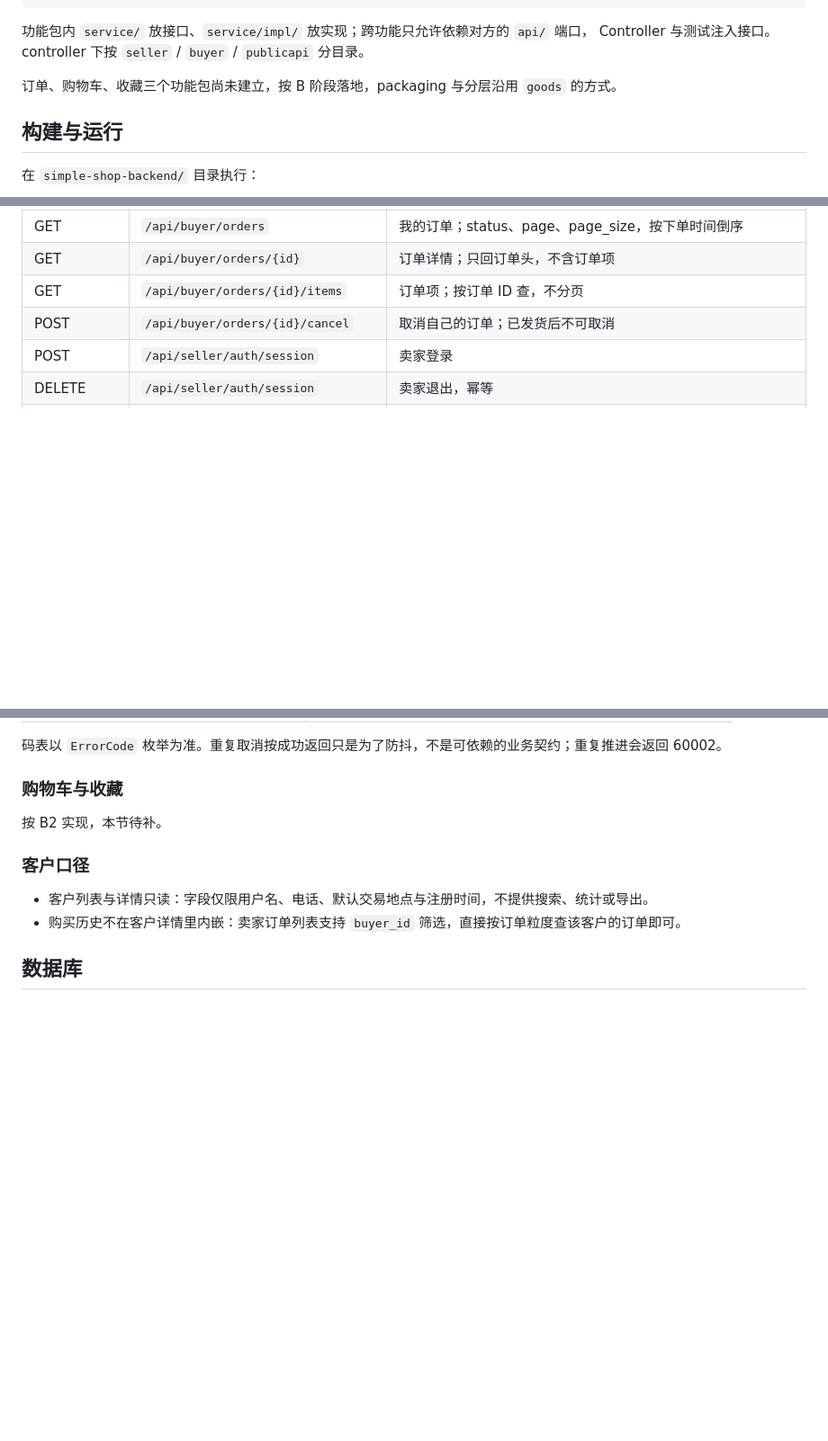
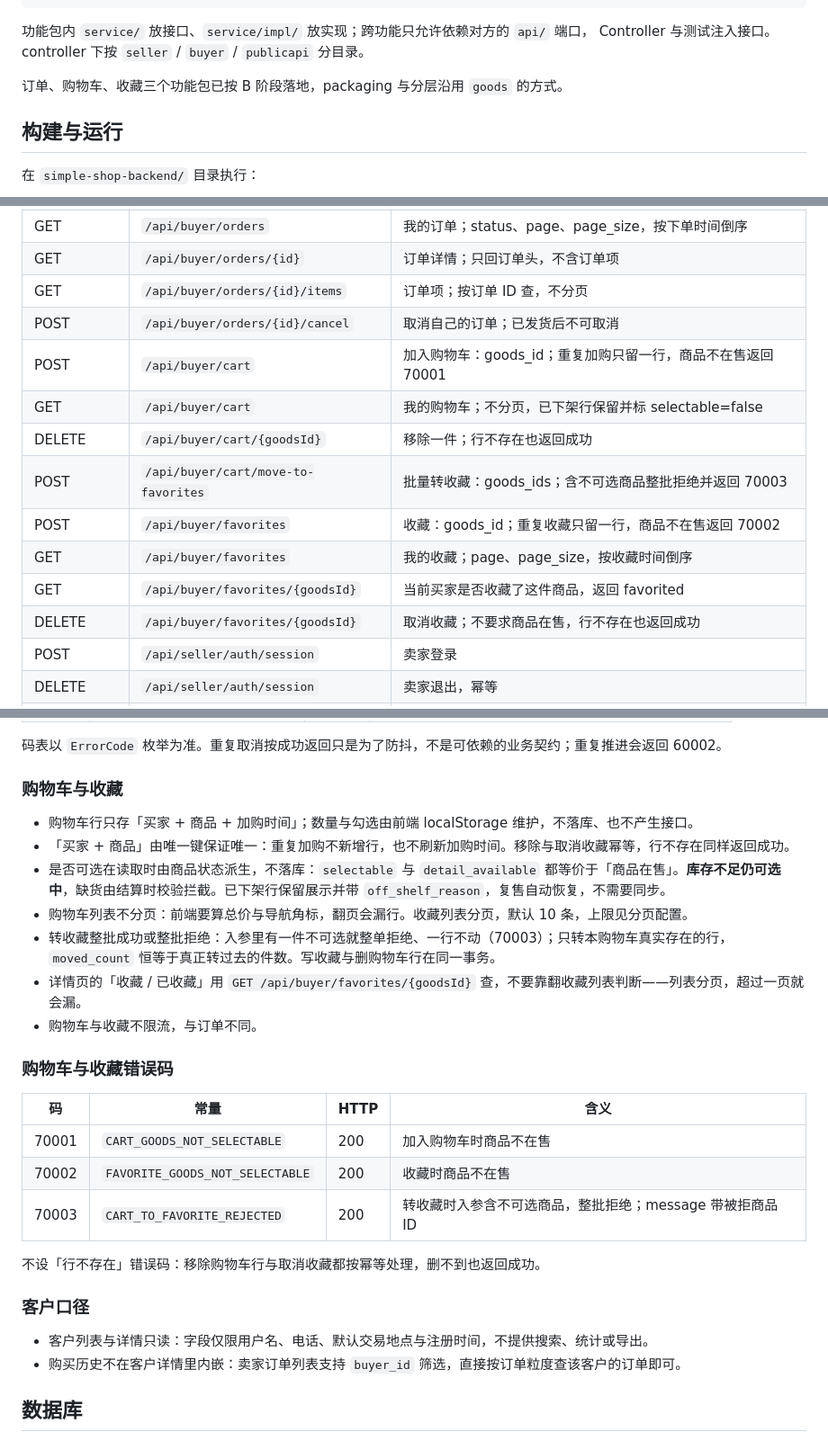
Before and after one commit to gvnkzlx5997u/simple-shop, a Markdown page: simple-shop-backend/README.md, 3 parts joined by grey strips. Shown at 90% size. GitHub-like rendering; blank space fills up the shorter version.

Commit message:
docs：补 README 购物车与收藏契约
- 三个功能包（订单、购物车、收藏）均已落地，删掉「尚未建立」的表述；
- 接口清单补购物车与收藏 8 个端点，删掉「尚未实现」的提示；
- 「购物车与收藏」由「按 B2 实现，本节待补」改为实际口径（幂等、失效派生、
  购物车不分页、转收藏整批拒绝、收藏状态查询），并补错误码 70001–70003 表，
  与「订单错误码」同格式。

```diff
--- a/simple-shop-backend/README.md
+++ b/simple-shop-backend/README.md
@@ -47,7 +47,7 @@ db/阶段三/   阶段三交付归档目录
 功能包内 `service/` 放接口、`service/impl/` 放实现；跨功能只允许依赖对方的 `api/` 端口，
 Controller 与测试注入接口。controller 下按 `seller` / `buyer` / `publicapi` 分目录。
 
-订单、购物车、收藏三个功能包尚未建立，按 B 阶段落地，packaging 与分层沿用 `goods` 的方式。
+订单、购物车、收藏三个功能包已按 B 阶段落地，packaging 与分层沿用 `goods` 的方式。
 
 ## 构建与运行
 
@@ -123,6 +123,14 @@ Spring 的 multipart 上限已调到 20MB/25MB，图片的 5MB 由 Service 按
 | GET | `/api/buyer/orders/{id}` | 订单详情；只回订单头，不含订单项 |
 | GET | `/api/buyer/orders/{id}/items` | 订单项；按订单 ID 查，不分页 |
 | POST | `/api/buyer/orders/{id}/cancel` | 取消自己的订单；已发货后不可取消 |
+| POST | `/api/buyer/cart` | 加入购物车：goods_id；重复加购只留一行，商品不在售返回 70001 |
+| GET | `/api/buyer/cart` | 我的购物车；不分页，已下架行保留并标 selectable=false |
+| DELETE | `/api/buyer/cart/{goodsId}` | 移除一件；行不存在也返回成功 |
+| POST | `/api/buyer/cart/move-to-favorites` | 批量转收藏：goods_ids；含不可选商品整批拒绝并返回 70003 |
+| POST | `/api/buyer/favorites` | 收藏：goods_id；重复收藏只留一行，商品不在售返回 70002 |
+| GET | `/api/buyer/favorites` | 我的收藏；page、page_size，按收藏时间倒序 |
+| GET | `/api/buyer/favorites/{goodsId}` | 当前买家是否收藏了这件商品，返回 favorited |
+| DELETE | `/api/buyer/favorites/{goodsId}` | 取消收藏；不要求商品在售，行不存在也返回成功 |
 | POST | `/api/seller/auth/session` | 卖家登录 |
 | DELETE | `/api/seller/auth/session` | 卖家退出，幂等 |
 | PUT | `/api/seller/auth/password` | 卖家改密，成功后全部卖家会话失效 |
@@ -194,7 +201,23 @@ Spring 的 multipart 上限已调到 20MB/25MB，图片的 5MB 由 Service 按
 
 ### 购物车与收藏
 
-按 B2 实现，本节待补。
+- 购物车行只存「买家 + 商品 + 加购时间」；数量与勾选由前端 localStorage 维护，不落库、也不产生接口。
+- 「买家 + 商品」由唯一键保证唯一：重复加购不新增行，也不刷新加购时间。移除与取消收藏幂等，行不存在同样返回成功。
+- 是否可选在读取时由商品状态派生，不落库：`selectable` 与 `detail_available` 都等价于「商品在售」。**库存不足仍可选中**，缺货由结算时校验拦截。已下架行保留展示并带 `off_shelf_reason`，复售自动恢复，不需要同步。
+- 购物车列表不分页：前端要算总价与导航角标，翻页会漏行。收藏列表分页，默认 10 条，上限见分页配置。
+- 转收藏整批成功或整批拒绝：入参里有一件不可选就整单拒绝、一行不动（70003）；只转本购物车真实存在的行，`moved_count` 恒等于真正转过去的件数。写收藏与删购物车行在同一事务。
+- 详情页的「收藏 / 已收藏」用 `GET /api/buyer/favorites/{goodsId}` 查，不要靠翻收藏列表判断——列表分页，超过一页就会漏。
+- 购物车与收藏不限流，与订单不同。
+
+### 购物车与收藏错误码
+
+| 码 | 常量 | HTTP | 含义 |
+| --- | --- | --- | --- |
+| 70001 | `CART_GOODS_NOT_SELECTABLE` | 200 | 加入购物车时商品不在售 |
+| 70002 | `FAVORITE_GOODS_NOT_SELECTABLE` | 200 | 收藏时商品不在售 |
+| 70003 | `CART_TO_FAVORITE_REJECTED` | 200 | 转收藏时入参含不可选商品，整批拒绝；message 带被拒商品 ID |
+
+不设「行不存在」错误码：移除购物车行与取消收藏都按幂等处理，删不到也返回成功。
 
 ### 客户口径
 
```
Also changed, not shown: other parts of simple-shop-backend/README.md (+0 -1 lines).
